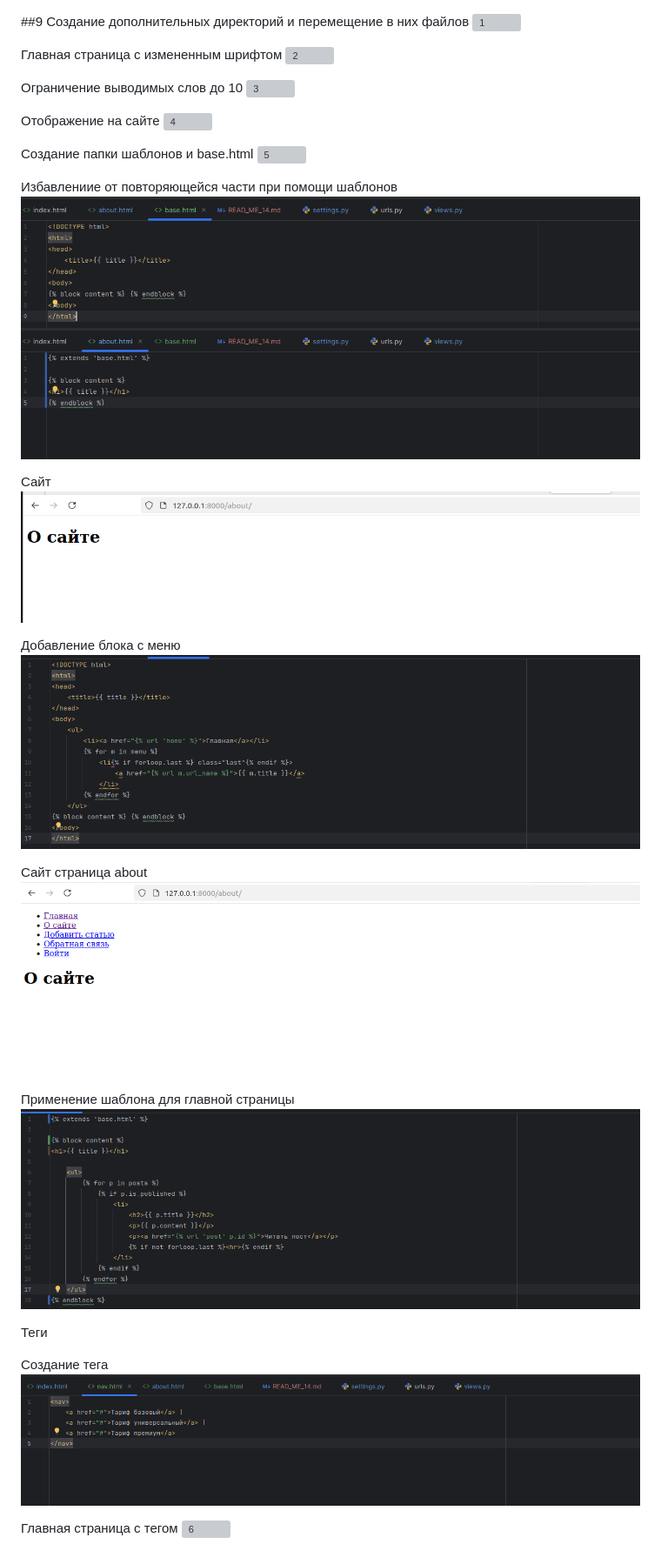
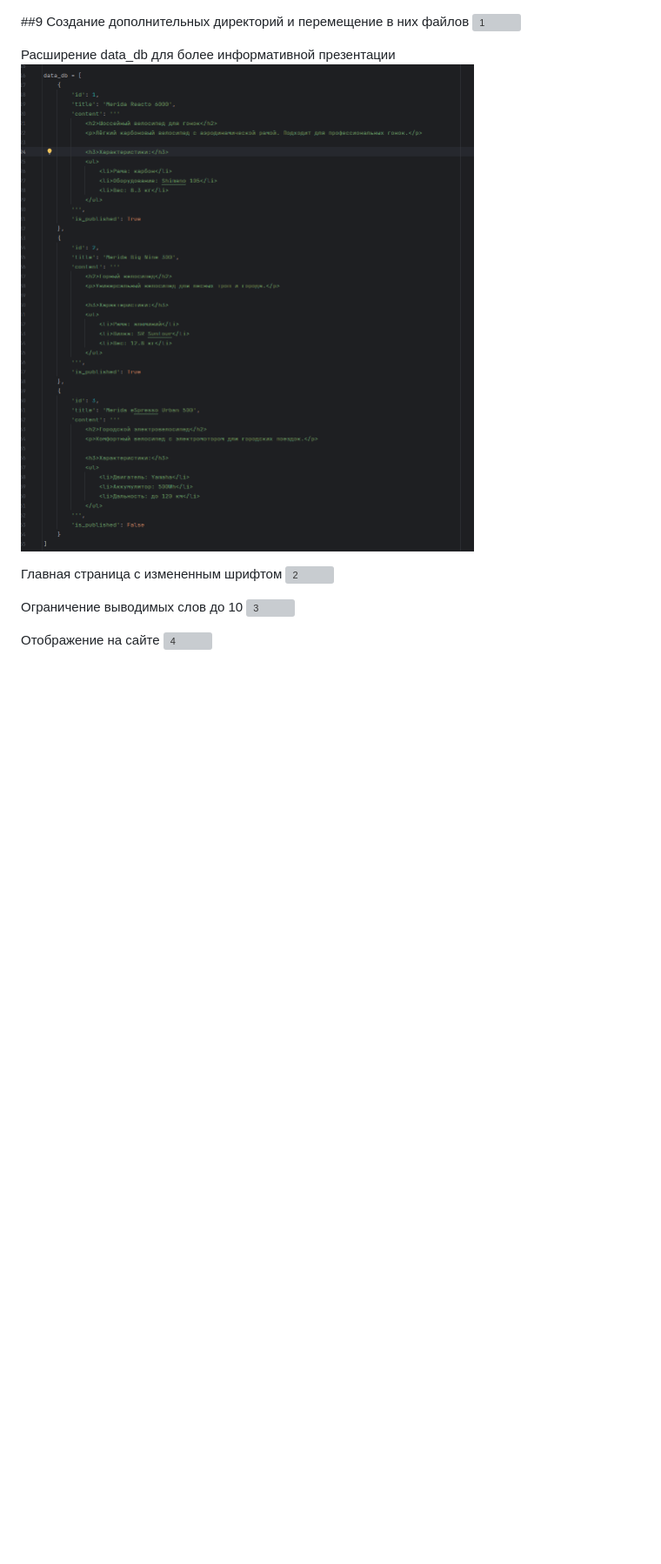
Before and after one commit to handsome-red/bikesharing, a Markdown page: READ_ME_15.md, the part around the change. Shown: that part at 87% size. GitHub-like rendering; pictures changed too: screen/15.2.1.png (added); blank space fills up the shorter version; grey boxes are pictures that could not be loaded.

Commit message:
15_done_all

```diff
--- a/READ_ME_15.md
+++ b/READ_ME_15.md
@@ -1,6 +1,9 @@
 ##9
 Создание дополнительных директорий и перемещение в них файлов
 ![1](screen/15.1.png)
+
+Расширение data_db для более информативной презентации
+![2](screen/15.2.1.png)
 
 Главная страница с измененным шрифтом
 ![2](screen/15.2.png)
@@ -10,30 +13,3 @@
 
 Отображение на сайте
 ![4](screen/15.4.png)
-
-Создание папки шаблонов и base.html
-![5](screen/14.5.png)
-
-Избавлениие от повторяющейся части при помощи шаблонов
-![6](screen/14.6.png)
-![6](screen/14.7.png)
-
-Сайт
-![6](screen/14.8.png)
-
-Добавление блока с меню
-![6](screen/14.9.png)
-
-Сайт страница about
-![6](screen/14.10.png)
-
-Применение шаблона для главной страницы
-![6](screen/14.11.png)
-
-Теги
-
-Создание тега
-![6](screen/14.13.png)
-
-Главная страница с тегом
-![6](screen/14.12.png)
```
Also changed, not shown: img.png (added).
